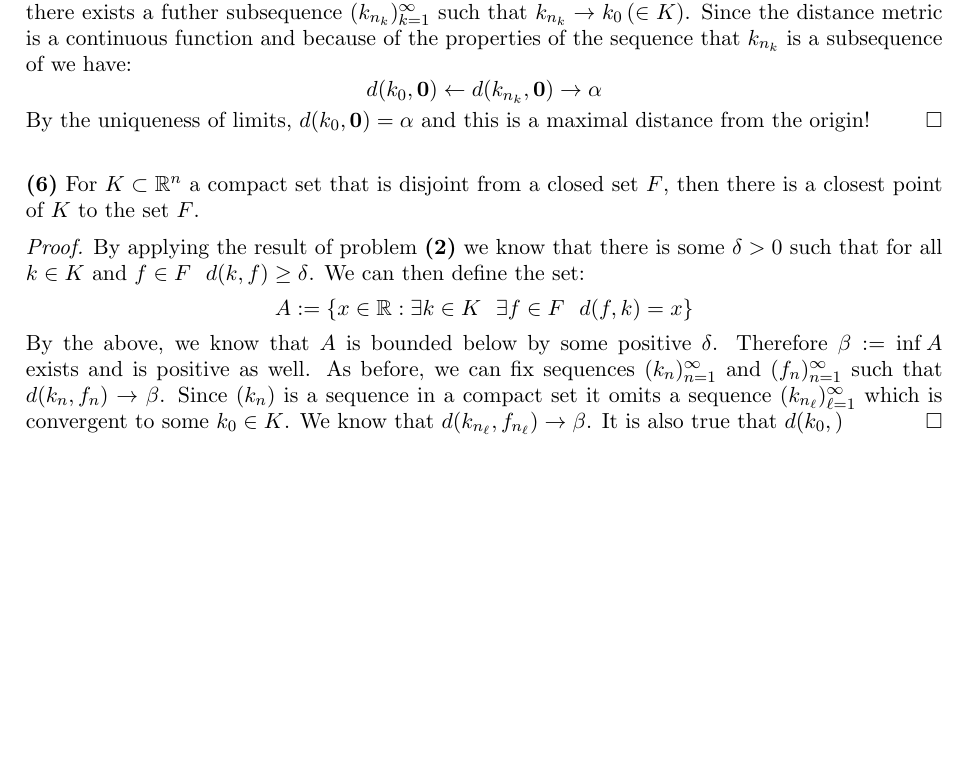
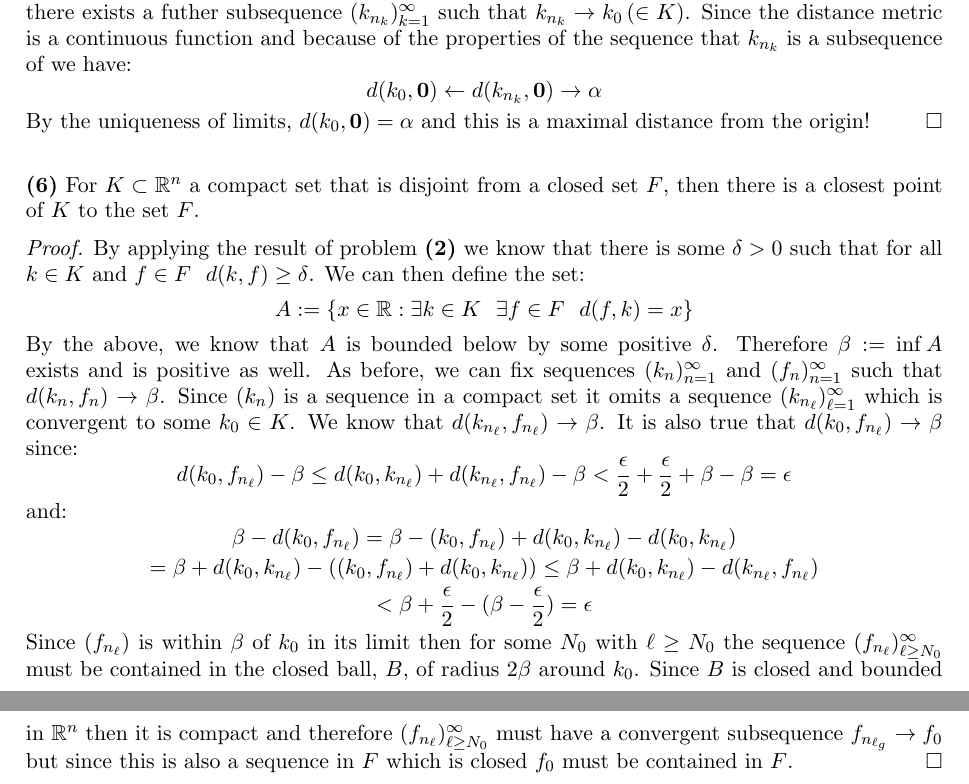
Before and after one commit to SherkanerU/Preliminary-Problems, a LaTeX paper (Analysis/Metric Spaces and Continuity/Compactness.tex): part of page 3 of 3 before the commit and two parts of pages 3 and 4 of 4 after it, the two joined at a grey line, cut so that both start at the same text, the shorter picture padded with empty space. Compiled offline with pdfLaTeX.

Commit message:
almost done with 6

```diff
--- a/Analysis/Metric Spaces and Continuity/Compactness.tex
+++ b/Analysis/Metric Spaces and Continuity/Compactness.tex
@@ -118,6 +118,12 @@ $\newline$
 \begin{proof}
 By applying the result of problem {\bf (2)} we know that there is some $\delta > 0$ such that for all $k \in K$ and $f \in F \ \ d(k,f) \geq \delta $.  We can then define the set:
 $$ A := \{ x \in \mathbb{R} : \exists k \in K \ \ \exists f \in F \ \ d(f,k) = x  \} $$
-By the above, we know that $A$ is bounded below by some positive $\delta$.  Therefore $\beta := \inf A$ exists and is positive as well.  As before, we can fix sequences $(k_n)_{n=1}^\infty$ and $(f_n)_{n=1}^\infty$ such that $d(k_n,f_n) \to \beta$.  Since $(k_n)$ is a sequence in a compact set it omits a sequence $(k_{n_\ell})_{\ell = 1}^\infty$ which is convergent to some $k_0 \in K$.  We know that $d(k_{n_\ell}, f_{n_\ell}) \to \beta$.  It is also true that $d(k_0, )$
+By the above, we know that $A$ is bounded below by some positive $\delta$.  Therefore $\beta := \inf A$ exists and is positive as well.  As before, we can fix sequences $(k_n)_{n=1}^\infty$ and $(f_n)_{n=1}^\infty$ such that $d(k_n,f_n) \to \beta$.  Since $(k_n)$ is a sequence in a compact set it omits a sequence $(k_{n_\ell})_{\ell = 1}^\infty$ which is convergent to some $k_0 \in K$.  We know that $d(k_{n_\ell}, f_{n_\ell}) \to \beta$.  It is also true that $d(k_0, f_{n_\ell}) \to \beta$ since:
+$$ d(k_0 , f_{n_\ell}) - \beta \leq d(k_0, k_{n_\ell}) + d(k_{n_\ell}, f_{n_\ell}) - \beta < \frac{\epsilon}{2} + \frac{\epsilon}{2} + \beta - \beta = \epsilon  $$
+and:
+$$ \beta - d(k_0, f_{n_\ell}) =  \beta  - (k_0, f_{n_\ell}) + d(k_0, k_{n_\ell})  - d(k_0, k_{n_\ell}) $$
+$$ = \beta + d(k_0, k_{n_\ell}) - ((k_0, f_{n_\ell}) +d(k_0, k_{n_\ell}) ) \leq \beta + d(k_0, k_{n_\ell}) - d(k_{n_\ell}, f_{n_\ell}) $$
+$$ < \beta + \frac{\epsilon}{2}  - (\beta - \frac{\epsilon}{2}) = \epsilon $$
+Since $(f_{n_\ell})$ is within $\beta$ of $k_0$ in its limit then for some $N_0$ with $\ell \geq N_0$ the sequence $(f_{n_\ell})_{\ell \geq N_0}^\infty$ must be contained in the closed ball, $B$, of radius $2\beta$ around $k_0$.  Since $B$ is closed and bounded in $\mathbb{R}^n$ then it is compact and therefore $(f_{n_\ell})_{\ell \geq N_0}^\infty$ must have a convergent subsequence $f_{n_{\ell_g}} \to f_0$ but since this is also a sequence in $F$ which is closed $f_0$ must be contained in $F$.
 \end{proof}
 \end{document}
```
Also changed, not shown: Analysis/Metric Spaces and Continuity/Compactness.pdf.
